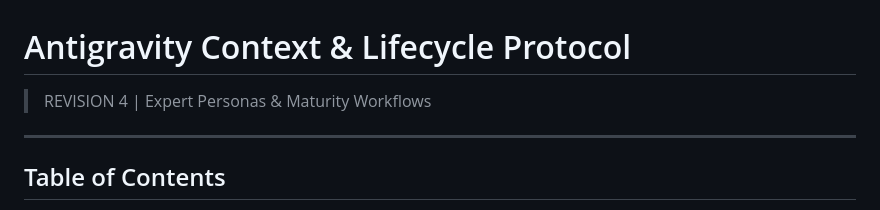
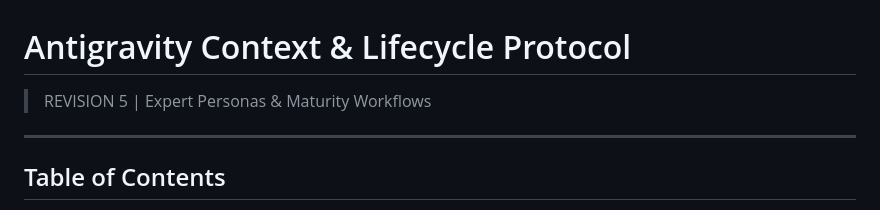
Before and after one commit to spihlava/AG-Context-as-Code, a Markdown page: README.md, the part around the change. Drawn GitHub-style.

Commit message:
REVISION 5

```diff
--- a/README.md
+++ b/README.md
@@ -1,5 +1,5 @@
 # Antigravity Context & Lifecycle Protocol
-> REVISION 4 | Expert Personas & Maturity Workflows
+> REVISION 5 | Expert Personas & Maturity Workflows
 
 ---
 
```
